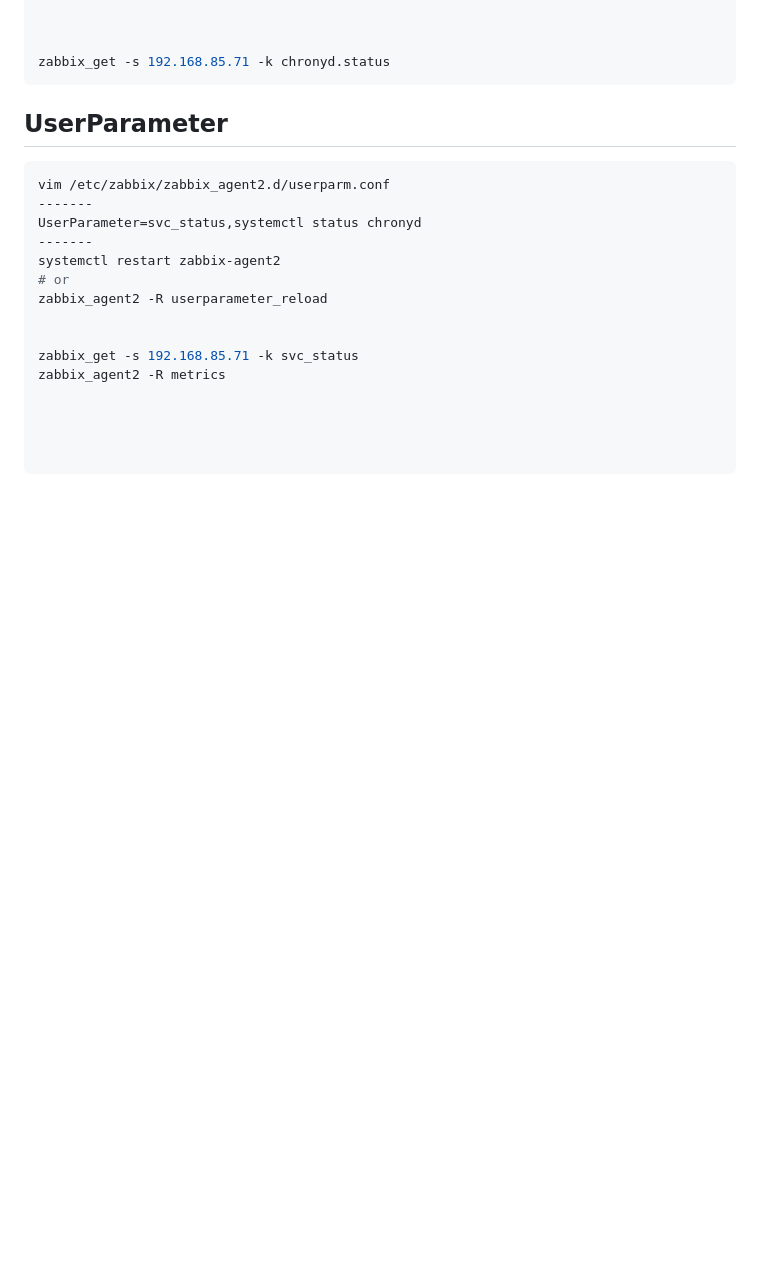
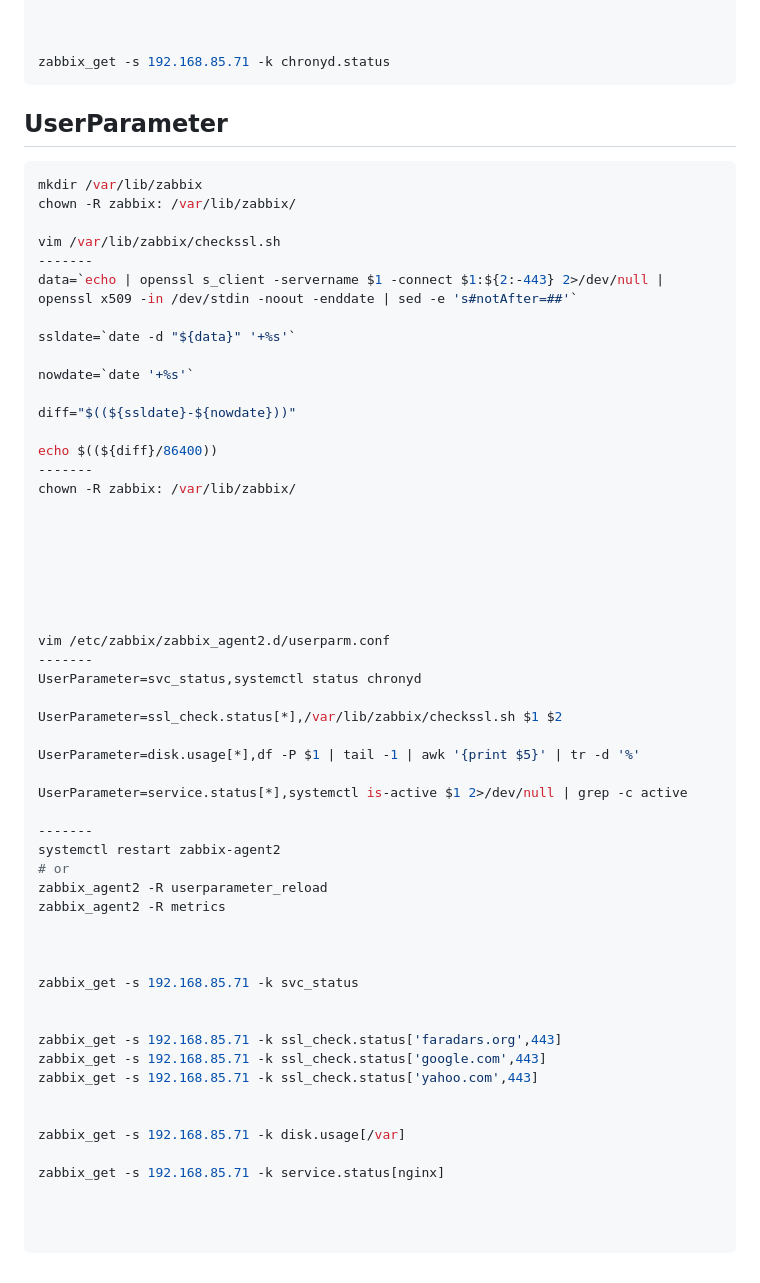
Before and after one commit to ImanJowkar/zabbix, a Markdown page: 1-installation/README.md, the part around the change. Rendered like a GitHub page; blank space fills up the shorter version.

Commit message:
add userparameter

````diff
--- a/1-installation/README.md
+++ b/1-installation/README.md
@@ -247,19 +247,59 @@ zabbix_get -s 192.168.85.71 -k chronyd.status
 ## UserParameter
 
 ```sh
+mkdir /var/lib/zabbix
+chown -R zabbix: /var/lib/zabbix/
+
+vim /var/lib/zabbix/checkssl.sh
+-------
+data=`echo | openssl s_client -servername $1 -connect $1:${2:-443} 2>/dev/null | openssl x509 -in /dev/stdin -noout -enddate | sed -e 's#notAfter=##'`
+
+ssldate=`date -d "${data}" '+%s'`
+
+nowdate=`date '+%s'`
+
+diff="$((${ssldate}-${nowdate}))"
+
+echo $((${diff}/86400))
+-------
+chown -R zabbix: /var/lib/zabbix/
+
+
+
+
+
+
+
 vim /etc/zabbix/zabbix_agent2.d/userparm.conf
 -------
 UserParameter=svc_status,systemctl status chronyd
+
+UserParameter=ssl_check.status[*],/var/lib/zabbix/checkssl.sh $1 $2
+
+UserParameter=disk.usage[*],df -P $1 | tail -1 | awk '{print $5}' | tr -d '%'
+
+UserParameter=service.status[*],systemctl is-active $1 2>/dev/null | grep -c active
+
 -------
 systemctl restart zabbix-agent2
 # or
 zabbix_agent2 -R userparameter_reload
-
-
-zabbix_get -s 192.168.85.71 -k svc_status
 zabbix_agent2 -R metrics
 
 
 
+zabbix_get -s 192.168.85.71 -k svc_status
+
+
+zabbix_get -s 192.168.85.71 -k ssl_check.status['faradars.org',443]
+zabbix_get -s 192.168.85.71 -k ssl_check.status['google.com',443]
+zabbix_get -s 192.168.85.71 -k ssl_check.status['yahoo.com',443]
+
+
+zabbix_get -s 192.168.85.71 -k disk.usage[/var]
+
+zabbix_get -s 192.168.85.71 -k service.status[nginx]
+
+
 
 ```
````
